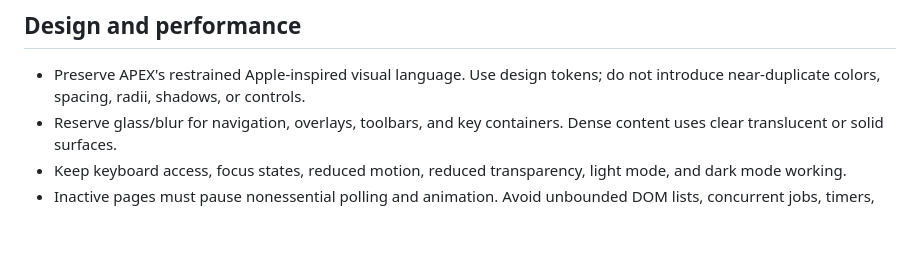
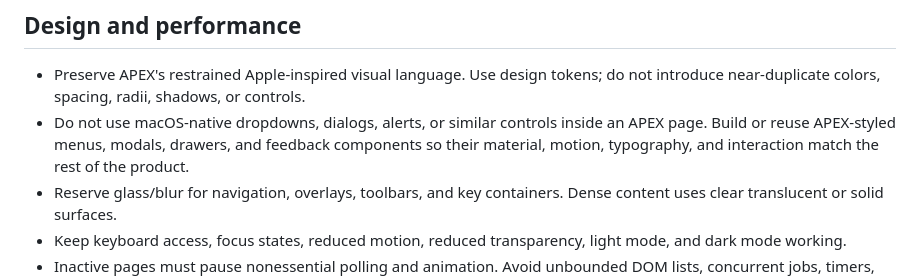
Before and after one commit to liu-zongjin/apex-legal-os, a Markdown page: AGENTS.md, the part around the change. GitHub-like rendering; blank space fills up the shorter version.

Commit message:
docs: require APEX-styled overlays and menus

```diff
--- a/AGENTS.md
+++ b/AGENTS.md
@@ -52,6 +52,10 @@ developer changing this repository.
 
 - Preserve APEX's restrained Apple-inspired visual language. Use design tokens;
   do not introduce near-duplicate colors, spacing, radii, shadows, or controls.
+- Do not use macOS-native dropdowns, dialogs, alerts, or similar controls inside
+  an APEX page. Build or reuse APEX-styled menus, modals, drawers, and feedback
+  components so their material, motion, typography, and interaction match the
+  rest of the product.
 - Reserve glass/blur for navigation, overlays, toolbars, and key containers.
   Dense content uses clear translucent or solid surfaces.
 - Keep keyboard access, focus states, reduced motion, reduced transparency,
```
